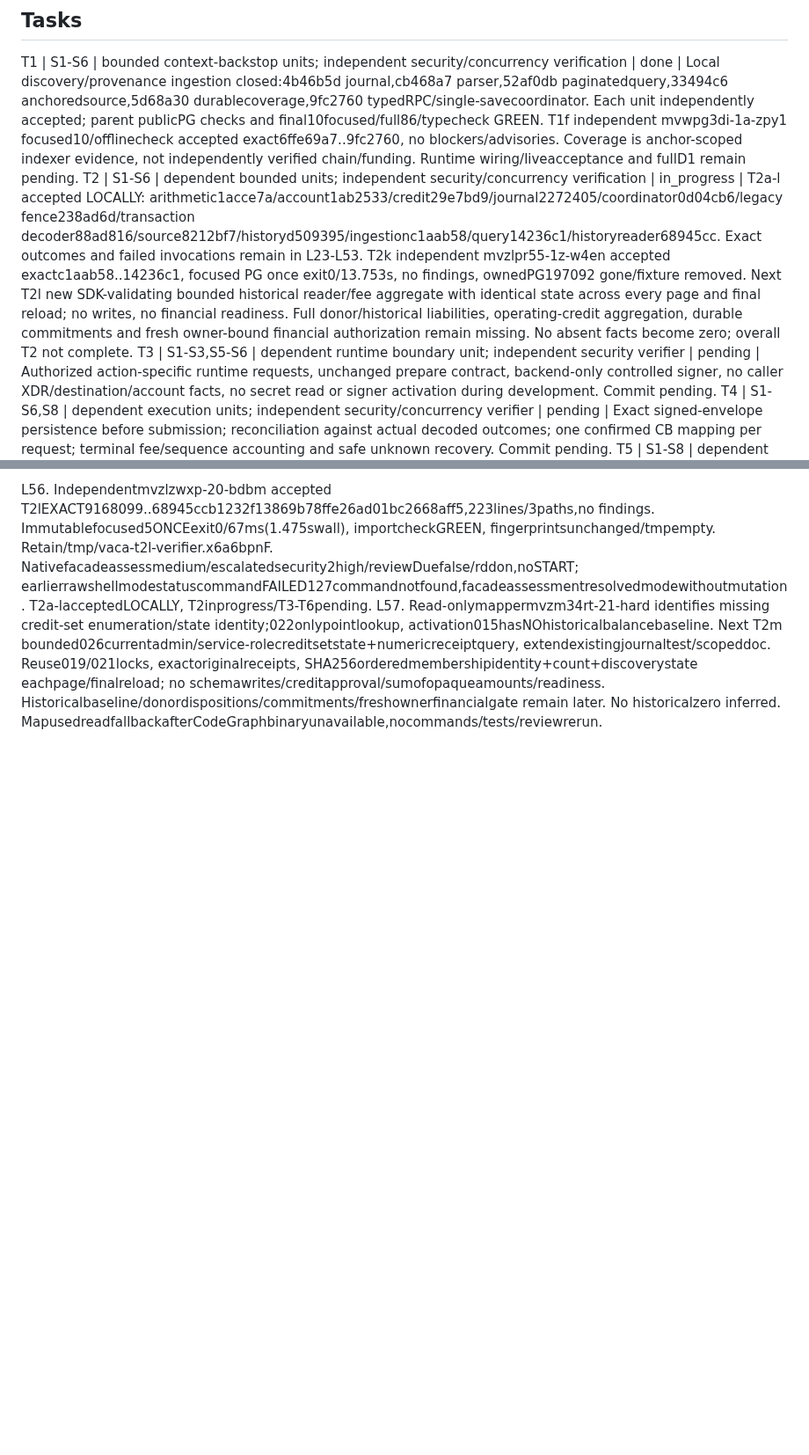
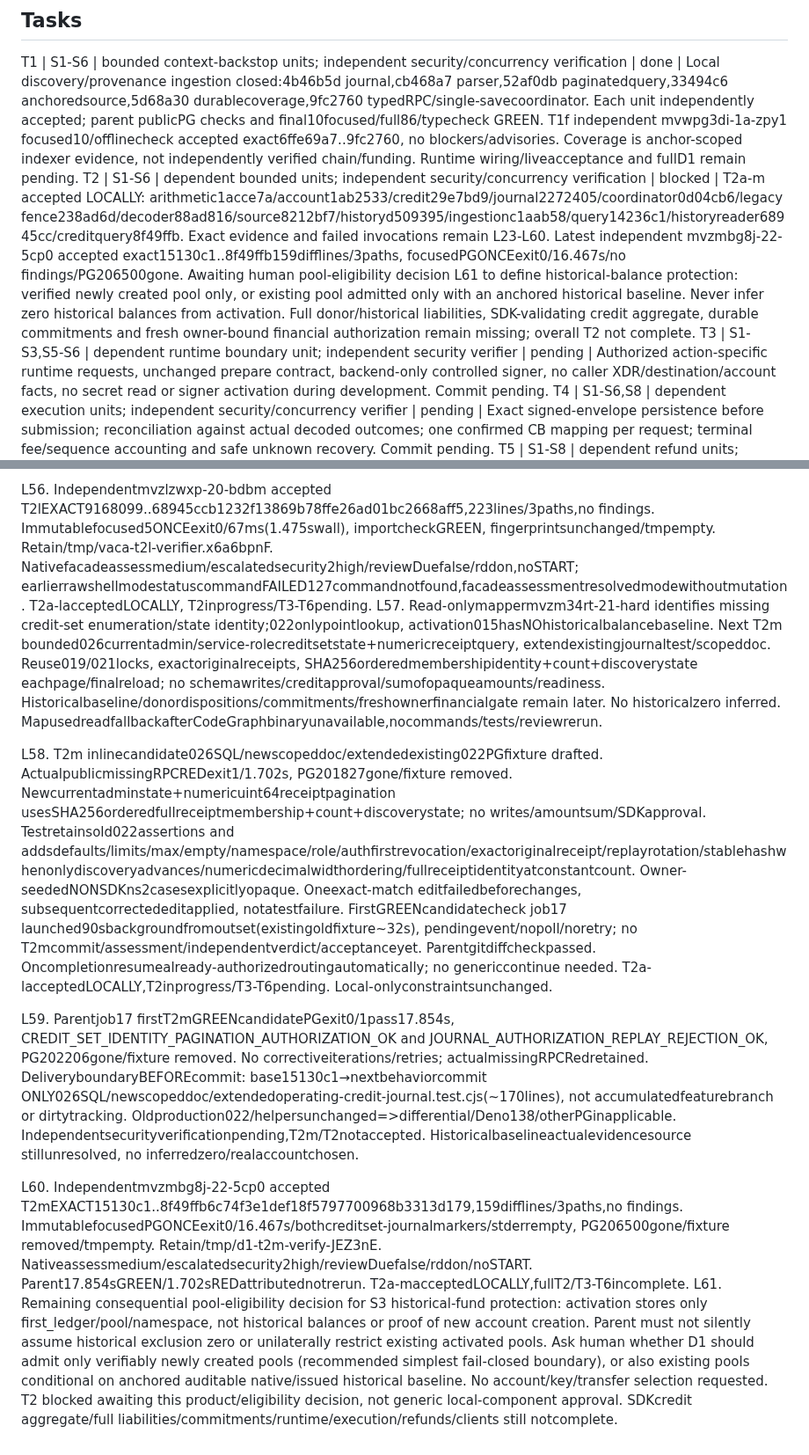
Before and after one commit to DNO8/VACA, a Markdown page: odd/tasks/d1-local-completion.md, 2 parts joined by grey strips. Shown at 88% size. Drawn GitHub-style; blank space fills up the shorter version.

Commit message:
docs(d1): record credit-query acceptance and pool policy gate

```diff
--- a/odd/tasks/d1-local-completion.md
+++ b/odd/tasks/d1-local-completion.md
@@ -14,7 +14,7 @@ S8. Revised evidence: "Stellar Expert links for balance creation, claimant predi
 
 ## Tasks
 T1 | S1-S6 | bounded context-backstop units; independent security/concurrency verification | done | Local discovery/provenance ingestion closed:4b46b5d journal,cb468a7 parser,52af0db paginatedquery,33494c6 anchoredsource,5d68a30 durablecoverage,9fc2760 typedRPC/single-savecoordinator. Each unit independently accepted; parent publicPG checks and final10focused/full86/typecheck GREEN. T1f independent mvwpg3di-1a-zpy1 focused10/offlinecheck accepted exact6ffe69a7..9fc2760, no blockers/advisories. Coverage is anchor-scoped indexer evidence, not independently verified chain/funding. Runtime wiring/liveacceptance and fullD1 remain pending.
-T2 | S1-S6 | dependent bounded units; independent security/concurrency verification | in_progress | T2a-l accepted LOCALLY: arithmetic1acce7a/account1ab2533/credit29e7bd9/journal2272405/coordinator0d04cb6/legacy fence238ad6d/transaction decoder88ad816/source8212bf7/historyd509395/ingestionc1aab58/query14236c1/historyreader68945cc. Exact outcomes and failed invocations remain in L23-L53. T2k independent mvzlpr55-1z-w4en accepted exactc1aab58..14236c1, focused PG once exit0/13.753s, no findings, ownedPG197092 gone/fixture removed. Next T2l new SDK-validating bounded historical reader/fee aggregate with identical state across every page and final reload; no writes, no financial readiness. Full donor/historical liabilities, operating-credit aggregation, durable commitments and fresh owner-bound financial authorization remain missing. No absent facts become zero; overall T2 not complete.
+T2 | S1-S6 | dependent bounded units; independent security/concurrency verification | blocked | T2a-m accepted LOCALLY: arithmetic1acce7a/account1ab2533/credit29e7bd9/journal2272405/coordinator0d04cb6/legacy fence238ad6d/decoder88ad816/source8212bf7/historyd509395/ingestionc1aab58/query14236c1/historyreader68945cc/creditquery8f49ffb. Exact evidence and failed invocations remain L23-L60. Latest independent mvzmbg8j-22-5cp0 accepted exact15130c1..8f49ffb159difflines/3paths, focusedPGONCEexit0/16.467s/no findings/PG206500gone. Awaiting human pool-eligibility decision L61 to define historical-balance protection: verified newly created pool only, or existing pool admitted only with an anchored historical baseline. Never infer zero historical balances from activation. Full donor/historical liabilities, SDK-validating credit aggregate, durable commitments and fresh owner-bound financial authorization remain missing; overall T2 not complete.
 T3 | S1-S3,S5-S6 | dependent runtime boundary unit; independent security verifier | pending | Authorized action-specific runtime requests, unchanged prepare contract, backend-only controlled signer, no caller XDR/destination/account facts, no secret read or signer activation during development. Commit pending.
 T4 | S1-S6,S8 | dependent execution units; independent security/concurrency verifier | pending | Exact signed-envelope persistence before submission; reconciliation against actual decoded outcomes; one confirmed CB mapping per request; terminal fee/sequence accounting and safe unknown recovery. Commit pending.
 T5 | S1-S8 | dependent refund units; independent security/concurrency verifier | pending | Complete issued/unissued discovery and original-donor refund accounting; admin-only sweep; issued claim+full donor payment atomic on Stellar; no refund while issuance is uncertain; durable exact execution and mapping. Commit pending.
@@ -81,3 +81,10 @@ L55. T2l inline223-line/3newpathunit: readTransactionHistory strictboundedload/l
 
 L56. Independentmvzlzwxp-20-bdbm accepted T2lEXACT9168099..68945ccb1232f13869b78ffe26ad01bc2668aff5,223lines/3paths,no findings. Immutablefocused5ONCEexit0/67ms(1.475swall), importcheckGREEN, fingerprintsunchanged/tmpempty. Retain/tmp/vaca-t2l-verifier.x6a6bpnF. Nativefacadeassessmedium/escalatedsecurity2high/reviewDuefalse/rddon,noSTART; earlierrawshellmodestatuscommandFAILED127commandnotfound,facadeassessmentresolvedmodewithoutmutation. T2a-lacceptedLOCALLY, T2inprogress/T3-T6pending.
 L57. Read-onlymappermvzm34rt-21-hard identifies missing credit-set enumeration/state identity;022onlypointlookup, activation015hasNOhistoricalbalancebaseline. Next T2m bounded026currentadmin/service-rolecreditsetstate+numericreceiptquery, extendexistingjournaltest/scopeddoc. Reuse019/021locks, exactoriginalreceipts, SHA256orderedmembershipidentity+count+discoverystate eachpage/finalreload; no schemawrites/creditapproval/sumofopaqueamounts/readiness. Historicalbaseline/donordispositions/commitments/freshownerfinancialgate remain later. No historicalzero inferred. MapusedreadfallbackafterCodeGraphbinaryunavailable,nocommands/tests/reviewrerun.
+
+L58. T2m inlinecandidate026SQL/newscopeddoc/extendedexisting022PGfixture drafted. ActualpublicmissingRPCREDexit1/1.702s, PG201827gone/fixture removed. Newcurrentadminstate+numericuint64receiptpagination usesSHA256orderedfullreceiptmembership+count+discoverystate; no writes/amountsum/SDKapproval. Testretainsold022assertions and addsdefaults/limits/max/empty/namespace/role/authfirstrevocation/exactoriginalreceipt/replayrotation/stablehashwhenonlydiscoveryadvances/numericdecimalwidthordering/fullreceiptidentityatconstantcount. Owner-seededNONSDKns2casesexplicitlyopaque. Oneexact-match editfailedbeforechanges, subsequentcorrectededitapplied, notatestfailure. FirstGREENcandidatecheck job17 launched90sbackgroundfromoutset(existingoldfixture~32s), pendingevent/nopoll/noretry; no T2mcommit/assessment/independentverdict/acceptanceyet. Parentgitdiffcheckpassed. Oncompletionresumealready-authorizedroutingautomatically; no genericcontinue needed. T2a-lacceptedLOCALLY,T2inprogress/T3-T6pending. Local-onlyconstraintsunchanged.
+
+L59. Parentjob17 firstT2mGREENcandidatePGexit0/1pass17.854s, CREDIT_SET_IDENTITY_PAGINATION_AUTHORIZATION_OK and JOURNAL_AUTHORIZATION_REPLAY_REJECTION_OK, PG202206gone/fixture removed. No correctiveiterations/retries; actualmissingRPCRedretained. DeliveryboundaryBEFOREcommit: base15130c1→nextbehaviorcommit ONLY026SQL/newscopeddoc/extendedoperating-credit-journal.test.cjs(~170lines), not accumulatedfeaturebranch or dirtytracking. Oldproduction022/helpersunchanged=>differential/Deno138/otherPGinapplicable. Independentsecurityverificationpending,T2m/T2notaccepted. Historicalbaselineactualevidencesource stillunresolved, no inferredzero/realaccountchosen.
+
+L60. Independentmvzmbg8j-22-5cp0 accepted T2mEXACT15130c1..8f49ffb6c74f3e1def18f5797700968b3313d179,159difflines/3paths,no findings. ImmutablefocusedPGONCEexit0/16.467s/bothcreditset-journalmarkers/stderrempty, PG206500gone/fixture removed/tmpempty. Retain/tmp/d1-t2m-verify-JEZ3nE. Nativeassessmedium/escalatedsecurity2high/reviewDuefalse/rddon/noSTART. Parent17.854sGREEN/1.702sREDattributednotrerun. T2a-macceptedLOCALLY,fullT2/T3-T6incomplete.
+L61. Remaining consequential pool-eligibility decision for S3 historical-fund protection: activation stores only first_ledger/pool/namespace, not historical balances or proof of new account creation. Parent must not silently assume historical exclusion zero or unilaterally restrict existing activated pools. Ask human whether D1 should admit only verifiably newly created pools (recommended simplest fail-closed boundary), or also existing pools conditional on anchored auditable native/issued historical baseline. No account/key/transfer selection requested. T2 blocked awaiting this product/eligibility decision, not generic local-component approval. SDKcredit aggregate/full liabilities/commitments/runtime/execution/refunds/clients still notcomplete.
```
